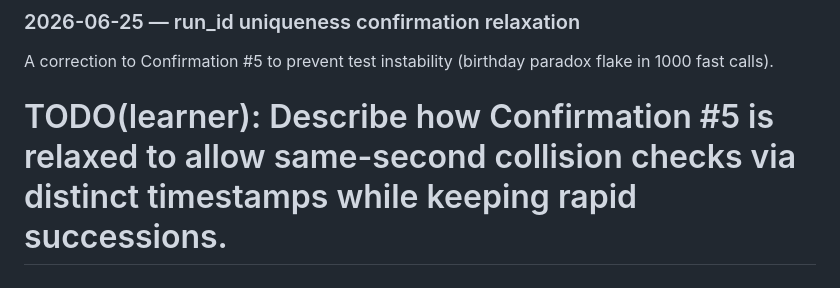
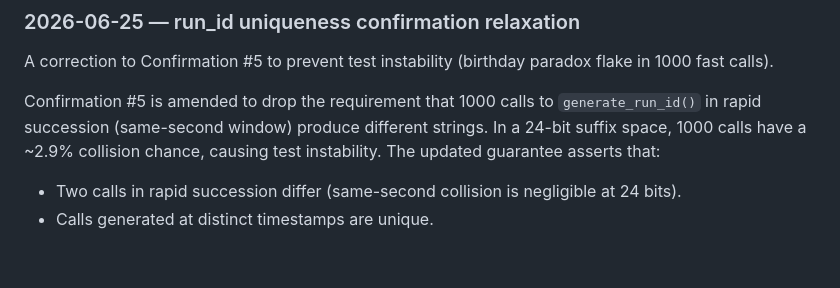
Before and after one commit to gvsambhu/codeograph, a Markdown page: docs/adr/ADR-022-run-manifest-and-structured-logging.md, the part around the change. Rendered like a GitHub page.

Commit message:
docs(adr): document run_id uniqueness confirmation relaxation (ADR-022)
Amends Confirmation #5 to drop the requirement that 1000 calls to
generate_run_id() in a same-second window produce unique strings (which has
a ~2.9% collision chance in a 24-bit random space). Documents the relaxed
guarantee that:
- Two calls in rapid succession differ (negligible same-second collision).
- Calls at distinct timestamps are unique.

Learner-write TODO completed.

AI-assistant: Google Antigravity (Gemini 3.5 Flash via Google)
Model: gemini-3.5-flash

```diff
--- a/docs/adr/ADR-022-run-manifest-and-structured-logging.md
+++ b/docs/adr/ADR-022-run-manifest-and-structured-logging.md
@@ -782,4 +782,6 @@ asymmetry is **intentional** — a future reader should not "reconcile" it by re
 
 A correction to Confirmation #5 to prevent test instability (birthday paradox flake in 1000 fast calls).
 
-# TODO(learner): Describe how Confirmation #5 is relaxed to allow same-second collision checks via distinct timestamps while keeping rapid successions.
+Confirmation #5 is amended to drop the requirement that 1000 calls to `generate_run_id()` in rapid succession (same-second window) produce different strings. In a 24-bit suffix space, 1000 calls have a ~2.9% collision chance, causing test instability. The updated guarantee asserts that:
+- Two calls in rapid succession differ (same-second collision is negligible at 24 bits).
+- Calls generated at distinct timestamps are unique.
```
